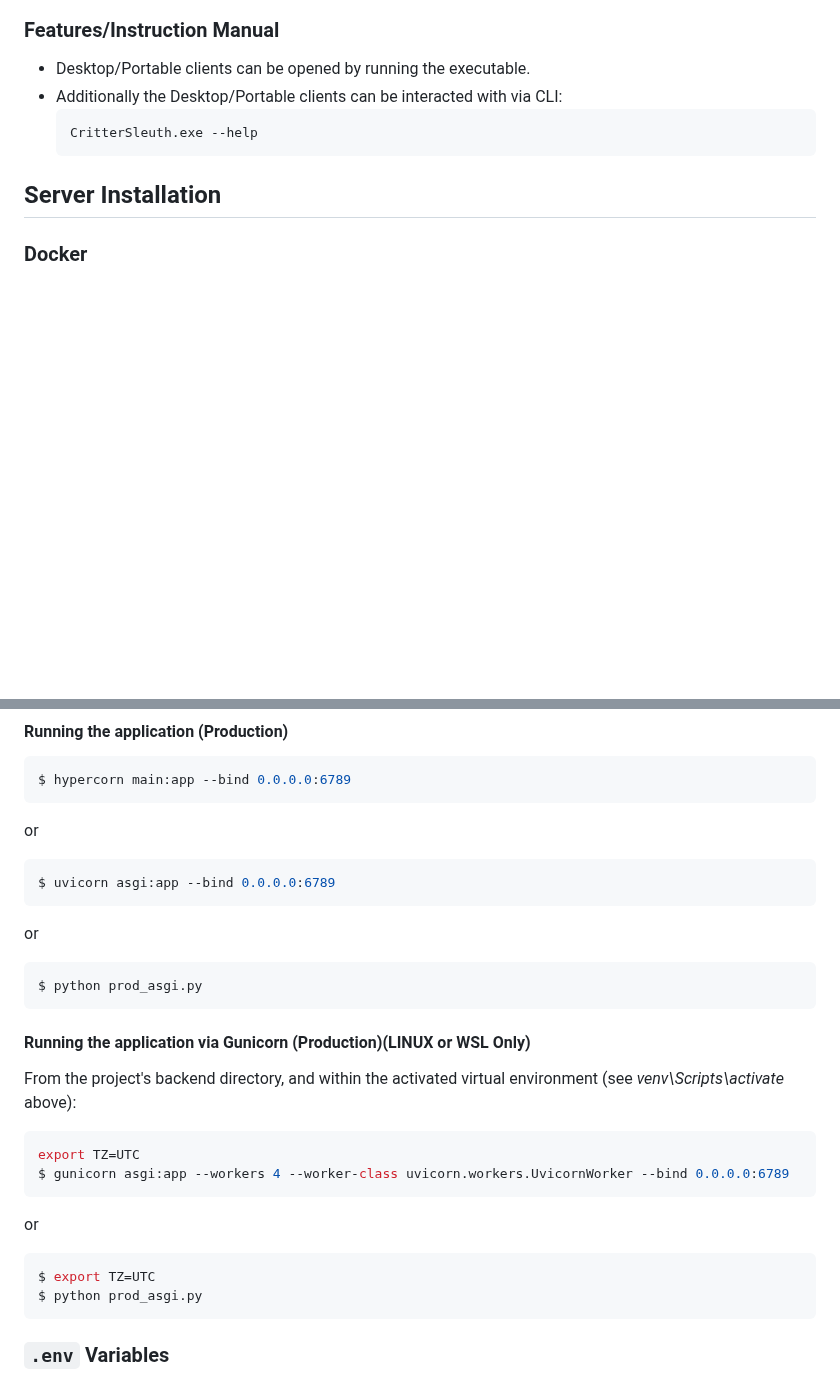
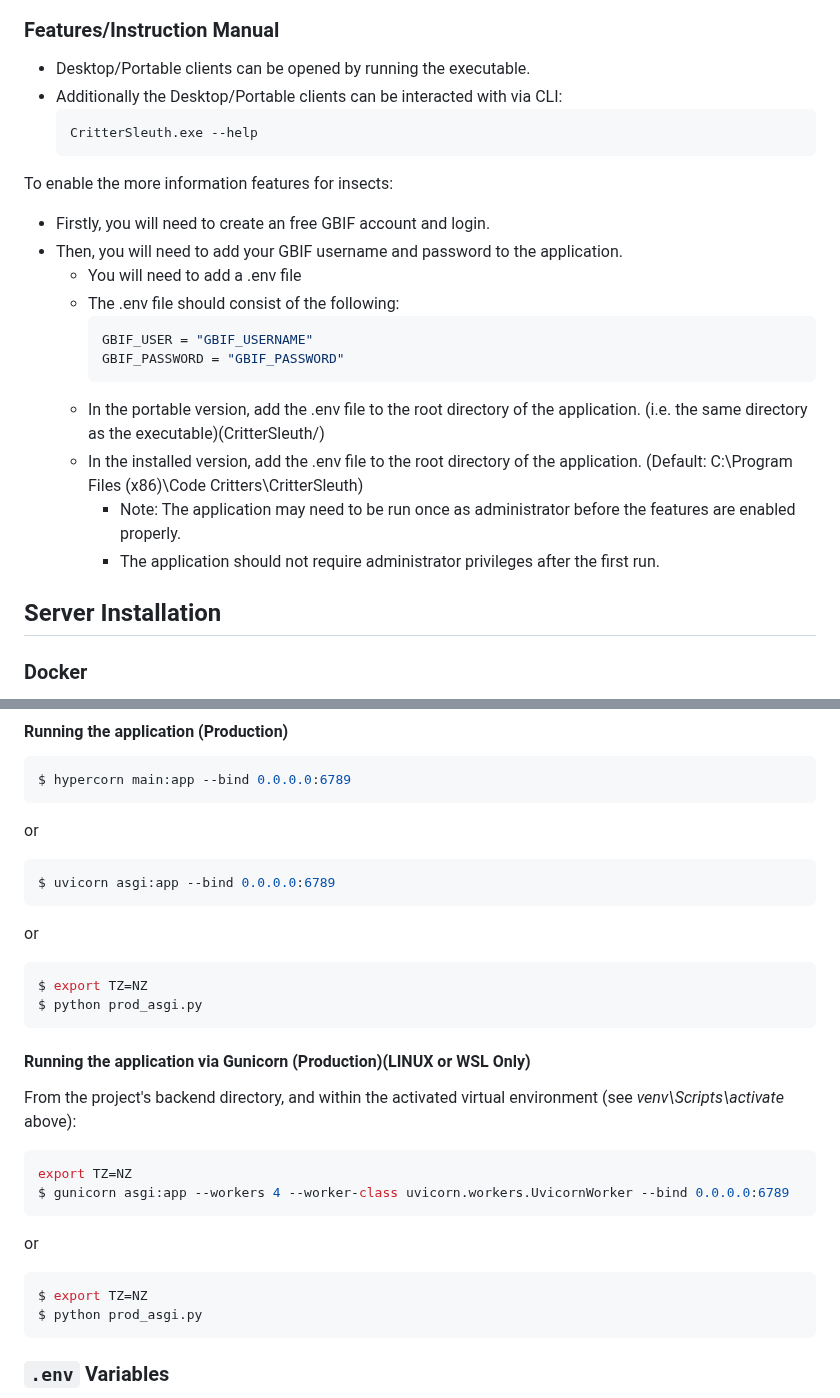
Before and after one commit to uoa-compsci399-s2-2023/capstone-project-team-34-code-critters, a Markdown page: README.md, 2 parts joined by grey strips. GitHub-like rendering; blank space fills up the shorter version.

Commit message:
[NEW] Added GBIF instructions for local apps

`````diff
--- a/README.md
+++ b/README.md
@@ -99,6 +99,19 @@ Follow the instructions on the repository to install the application.
     ```shell
     CritterSleuth.exe --help
     ```
+To enable the more information features for insects:
+- Firstly, you will need to create an free GBIF account and login.
+- Then, you will need to add your GBIF username and password to the application.
+    - You will need to add a .env file
+    - The .env file should consist of the following:
+        ```shell
+        GBIF_USER = "GBIF_USERNAME"
+        GBIF_PASSWORD = "GBIF_PASSWORD"
+        ```
+    - In the portable version, add the .env file to the root directory of the application. (i.e. the same directory as the executable)(CritterSleuth/)
+    - In the installed version, add the .env file to the root directory of the application. (Default: C:\Program Files (x86)\Code Critters\CritterSleuth\)
+        - Note: The application may need to be run once as administrator before the features are enabled properly.
+        - The application should not require administrator privileges after the first run.
 
 ## Server Installation
 ### Docker
@@ -163,18 +176,19 @@ $ uvicorn asgi:app --bind 0.0.0.0:6789
 ````
 or
 ```shell
+$ export TZ=NZ
 $ python prod_asgi.py
 ```
 #### Running the application via Gunicorn (Production)(LINUX or WSL Only)
 From the project's backend directory, and within the activated virtual environment (see *venv\Scripts\activate* above):
 
 ````shell
-export TZ=UTC
+export TZ=NZ
 $ gunicorn asgi:app --workers 4 --worker-class uvicorn.workers.UvicornWorker --bind 0.0.0.0:6789
 ````
 or
 ```shell
-$ export TZ=UTC
+$ export TZ=NZ
 $ python prod_asgi.py
 ```
 
`````
